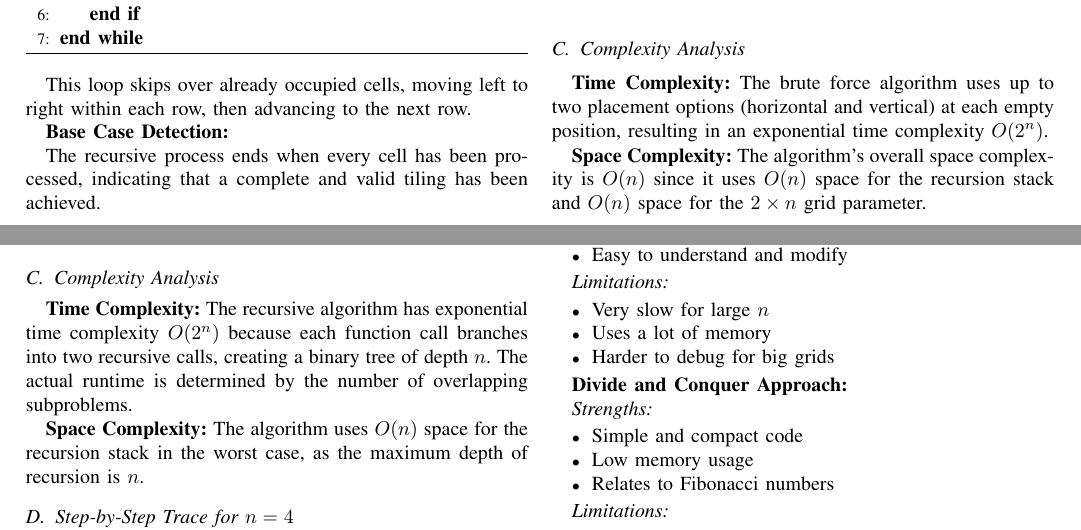
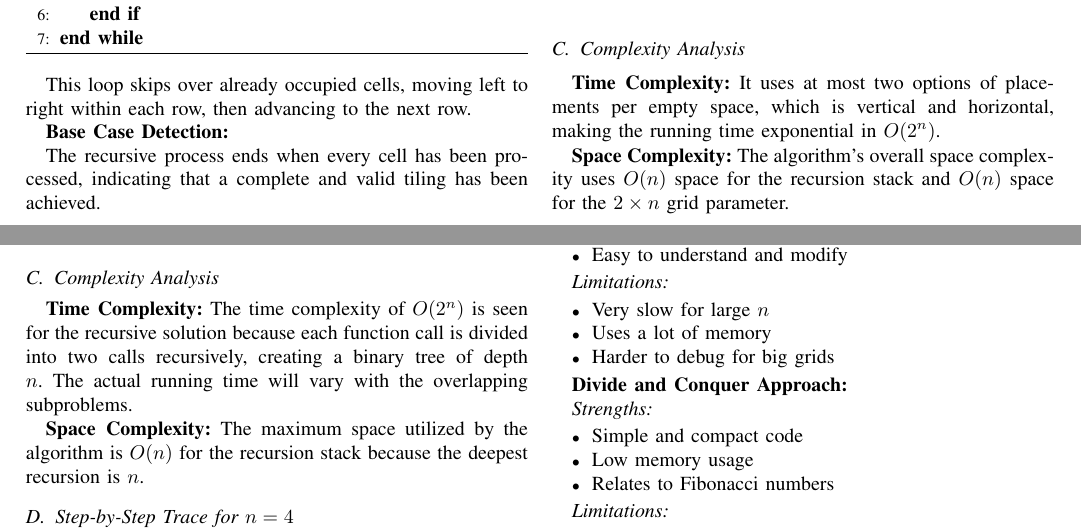
Before and after one commit to mohamedelziat50/Tiling-Problem-MIU, a LaTeX paper (Tiling-Problem-IEEE-Conference-Template.tex): two parts of pages 2 and 4 of 5, joined at a grey line, cut so that both start at the same text. Compiled offline with pdfLaTeX.

Commit message:
here we go again

```diff
--- a/Tiling-Problem-IEEE-Conference-Template.tex
+++ b/Tiling-Problem-IEEE-Conference-Template.tex
@@ -218,9 +218,9 @@ The main function initializes the grid and starts the recursive function call:
 
 \subsection{Complexity Analysis}
 
-\textbf{Time Complexity:} The brute force algorithm uses up to two placement options (horizontal and vertical) at each empty position, resulting in an exponential time complexity $O(2^n)$.
+\textbf{Time Complexity:} It uses at most two options of placements per empty space, which is vertical and horizontal, making the running time exponential in $O(2^n)$.
 
-\textbf{Space Complexity:} The algorithm's overall space complexity is $O(n)$ since it uses $O(n)$ space for the recursion stack and $O(n)$ space for the $2 \times n$ grid parameter.
+\textbf{Space Complexity:} The algorithm's overall space complexity uses $O(n)$ space for the recursion stack and $O(n)$ space for the $2 \times n$ grid parameter.
 
 \subsection{Step-by-Step Trace for $2 \times 2$ Grid}
 
@@ -372,9 +372,9 @@ The main function demonstrates how to use the recursive approach:
 
 \subsection{Complexity Analysis}
 
-\textbf{Time Complexity:} The recursive algorithm has exponential time complexity $O(2^n)$ because each function call branches into two recursive calls, creating a binary tree of depth $n$. The actual runtime is determined by the number of overlapping subproblems.
+\textbf{Time Complexity:} The time complexity of $O(2^n)$ is seen for the recursive solution because each function call is divided into two calls recursively, creating a binary tree of depth $n$. The actual running time will vary with the overlapping subproblems.
 
-\textbf{Space Complexity:} The algorithm uses $O(n)$ space for the recursion stack in the worst case, as the maximum depth of recursion is $n$.
+\textbf{Space Complexity:} The maximum space utilized by the algorithm is $O(n)$ for the recursion stack because the deepest recursion is $n$.
 
 \subsection{Step-by-Step Trace for $n = 4$}
 
```
Also changed, not shown: Tiling_Problem_MIU.pdf, Tiling-Problem-IEEE-Conference-Template.tex (12 more changed lines).
